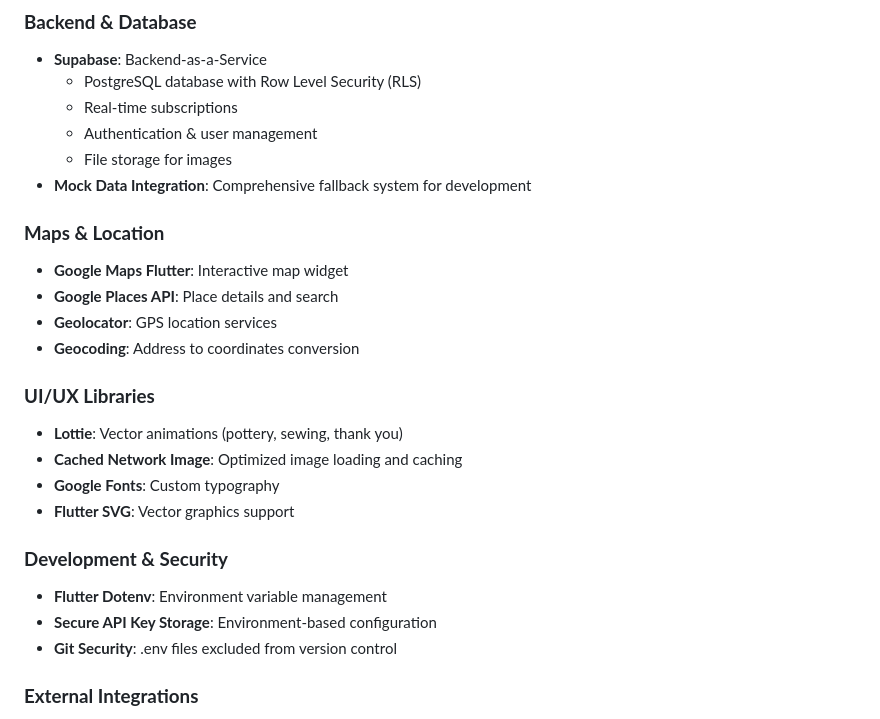
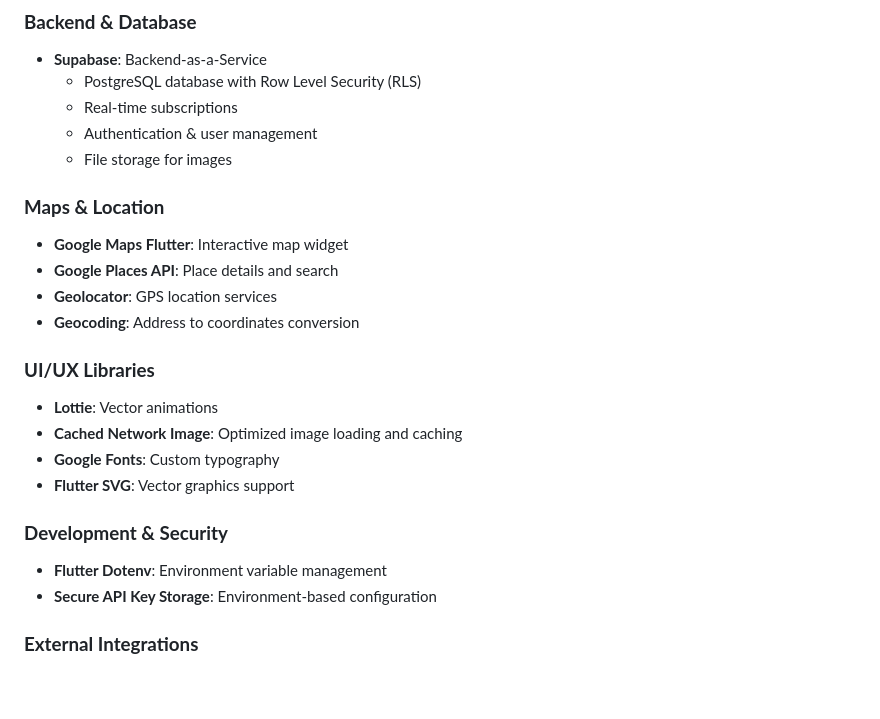
Before and after one commit to Teja-Nalukurthi/Smart-India-Hackthon-2025, a Markdown page: README.md, the part around one of its changes. Drawn GitHub-style; blank space fills up the shorter version.

```diff
--- a/README.md
+++ b/README.md
@@ -82,7 +71,6 @@ GoLocal is a mobile platform that connects users with the authentic cultural her
   - Real-time subscriptions
   - Authentication & user management
   - File storage for images
-- **Mock Data Integration**: Comprehensive fallback system for development
 
 ### **Maps & Location**
 - **Google Maps Flutter**: Interactive map widget
@@ -91,7 +79,7 @@ GoLocal is a mobile platform that connects users with the authentic cultural her
 - **Geocoding**: Address to coordinates conversion
 
 ### **UI/UX Libraries**
-- **Lottie**: Vector animations (pottery, sewing, thank you)
+- **Lottie**: Vector animations
 - **Cached Network Image**: Optimized image loading and caching
 - **Google Fonts**: Custom typography
 - **Flutter SVG**: Vector graphics support
@@ -99,7 +87,6 @@ GoLocal is a mobile platform that connects users with the authentic cultural her
 ### **Development & Security**
 - **Flutter Dotenv**: Environment variable management
 - **Secure API Key Storage**: Environment-based configuration
-- **Git Security**: .env files excluded from version control
 
 ### **External Integrations**
 - **WhatsApp**: Direct artisan contact via URL schemes
```
Also changed, not shown: other parts of README.md (+5 -89 lines).
